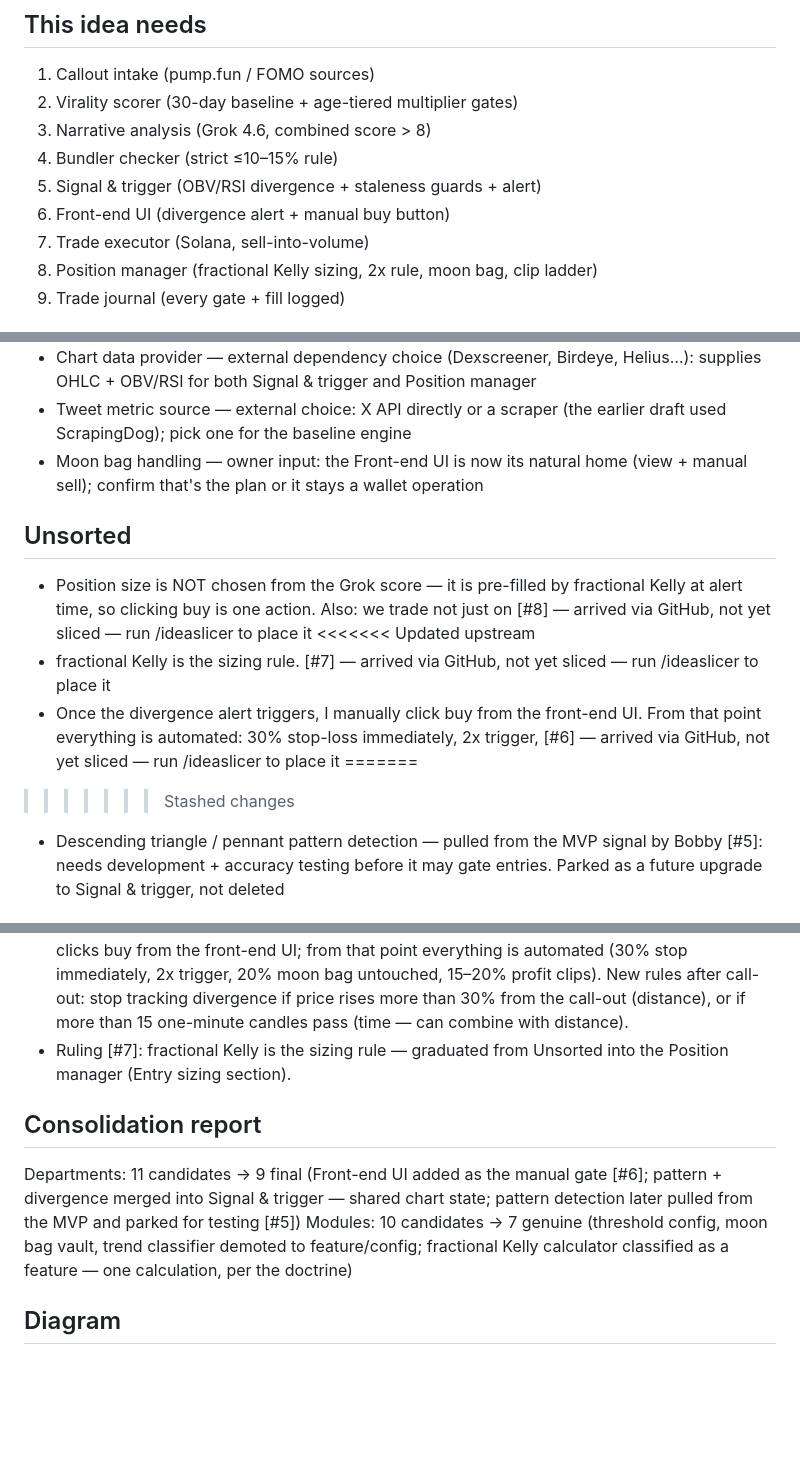
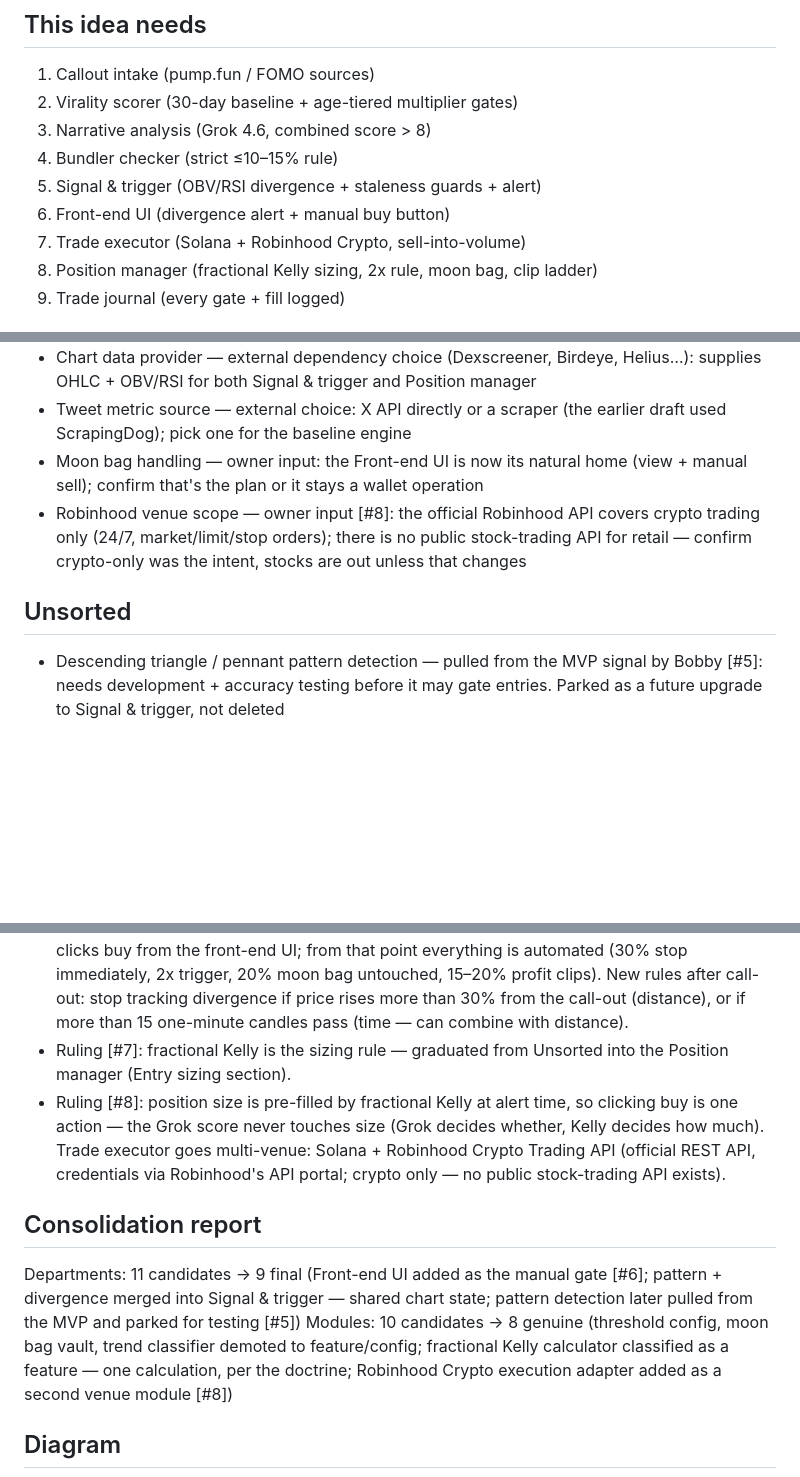
Before and after one commit to TR3-AI/idea-slicer, a Markdown page: maps/memecoin-virality-trader.md, 3 parts joined by grey strips. Rendered like a GitHub page; blank space fills up the shorter version.

````diff
--- a/maps/memecoin-virality-trader.md
+++ b/maps/memecoin-virality-trader.md
@@ -54,7 +53,7 @@ flowchart TD
 4. Bundler checker (strict ≤10–15% rule)
 5. Signal & trigger (OBV/RSI divergence + staleness guards + alert)
 6. Front-end UI (divergence alert + manual buy button)
-7. Trade executor (Solana, sell-into-volume)
+7. Trade executor (Solana + Robinhood Crypto, sell-into-volume)
 8. Position manager (fractional Kelly sizing, 2x rule, moon bag, clip ladder)
 9. Trade journal (every gate + fill logged)
 
@@ -319,14 +321,9 @@ MEMECOIN VIRALITY TRADER
 - Chart data provider — external dependency choice (Dexscreener, Birdeye, Helius…): supplies OHLC + OBV/RSI for both Signal & trigger and Position manager
 - Tweet metric source — external choice: X API directly or a scraper (the earlier draft used ScrapingDog); pick one for the baseline engine
 - Moon bag handling — owner input: the Front-end UI is now its natural home (view + manual sell); confirm that's the plan or it stays a wallet operation
+- Robinhood venue scope — owner input [#8]: the official Robinhood API covers crypto trading only (24/7, market/limit/stop orders); there is no public stock-trading API for retail — confirm crypto-only was the intent, stocks are out unless that changes
 
 ## Unsorted
-- Position size is NOT chosen from the Grok score — it is pre-filled by fractional Kelly at alert time, so clicking buy is one action. Also: we trade not just on  [#8] — arrived via GitHub, not yet sliced — run /ideaslicer to place it
-<<<<<<< Updated upstream
-- fractional Kelly is the sizing rule. [#7] — arrived via GitHub, not yet sliced — run /ideaslicer to place it
-- Once the divergence alert triggers, I manually click buy from the front-end UI. From that point everything is automated: 30% stop-loss immediately, 2x trigger,  [#6] — arrived via GitHub, not yet sliced — run /ideaslicer to place it
-=======
->>>>>>> Stashed changes
 - Descending triangle / pennant pattern detection — pulled from the MVP signal by Bobby [#5]: needs development + accuracy testing before it may gate entries. Parked as a future upgrade to Signal & trigger, not deleted
 
 ## Raw log
@@ -338,10 +335,11 @@ MEMECOIN VIRALITY TRADER
 - Signal change [#5]: remove the descending triangle from the signal — it needs a lot of testing, not in the main MVP until developed and tested for accuracy. Instead use chart price divergence with OBV, RSI, or both. Entry signal: OBV or RSI chart divergence (both better, either works).
 - Manual gate + staleness guards [#6]: once the divergence alert triggers, Bobby manually clicks buy from the front-end UI; from that point everything is automated (30% stop immediately, 2x trigger, 20% moon bag untouched, 15–20% profit clips). New rules after call-out: stop tracking divergence if price rises more than 30% from the call-out (distance), or if more than 15 one-minute candles pass (time — can combine with distance).
 - Ruling [#7]: fractional Kelly is the sizing rule — graduated from Unsorted into the Position manager (Entry sizing section).
+- Ruling [#8]: position size is pre-filled by fractional Kelly at alert time, so clicking buy is one action — the Grok score never touches size (Grok decides whether, Kelly decides how much). Trade executor goes multi-venue: Solana + Robinhood Crypto Trading API (official REST API, credentials via Robinhood's API portal; crypto only — no public stock-trading API exists).
 
 ## Consolidation report
 Departments: 11 candidates → 9 final (Front-end UI added as the manual gate [#6]; pattern + divergence merged into Signal & trigger — shared chart state; pattern detection later pulled from the MVP and parked for testing [#5])
-Modules: 10 candidates → 7 genuine (threshold config, moon bag vault, trend classifier demoted to feature/config; fractional Kelly calculator classified as a feature — one calculation, per the doctrine)
+Modules: 10 candidates → 8 genuine (threshold config, moon bag vault, trend classifier demoted to feature/config; fractional Kelly calculator classified as a feature — one calculation, per the doctrine; Robinhood Crypto execution adapter added as a second venue module [#8])
 
 ## Diagram
 ```mermaid
````
Also changed, not shown: other parts of maps/memecoin-virality-trader.md (+21 -19 lines).
